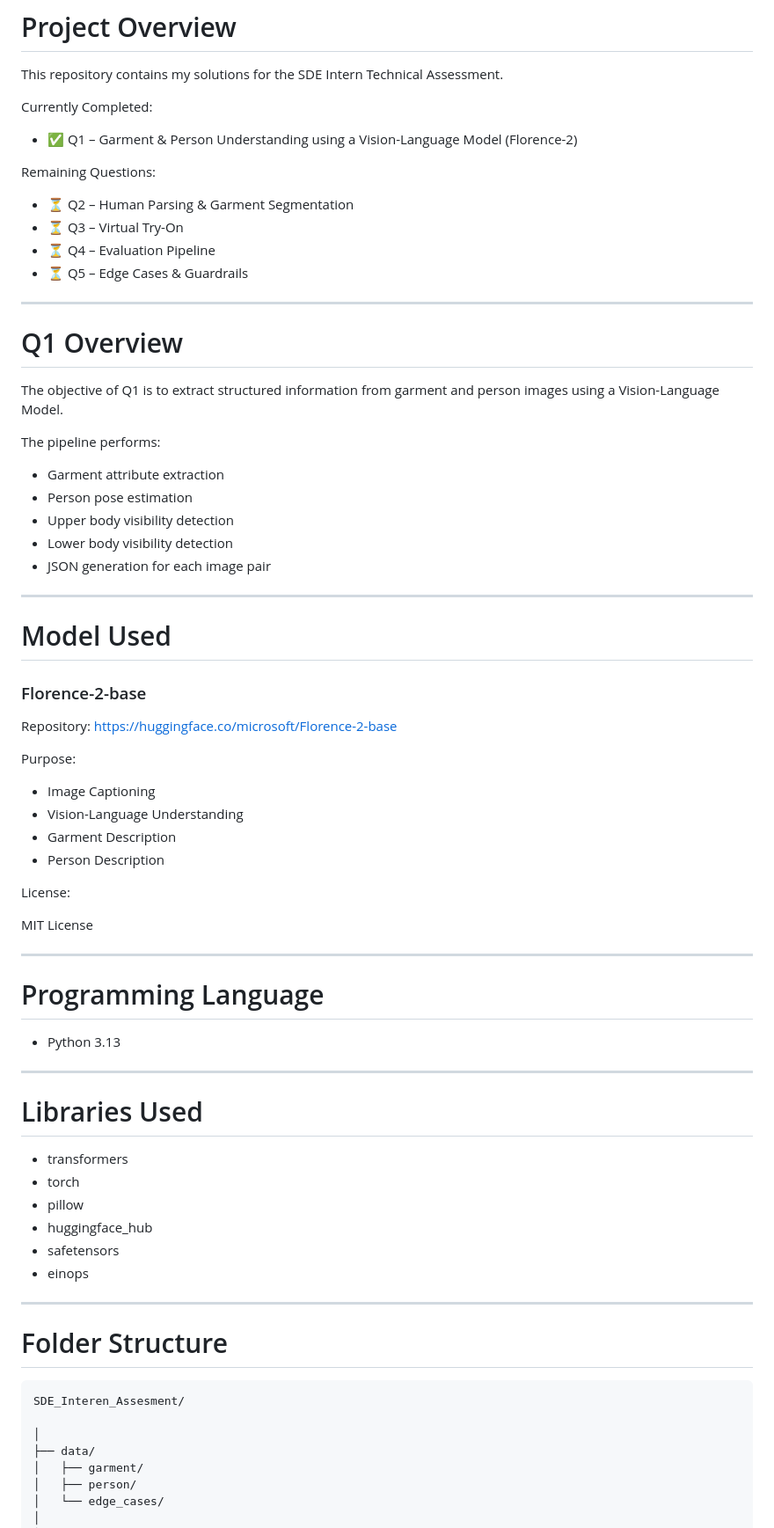
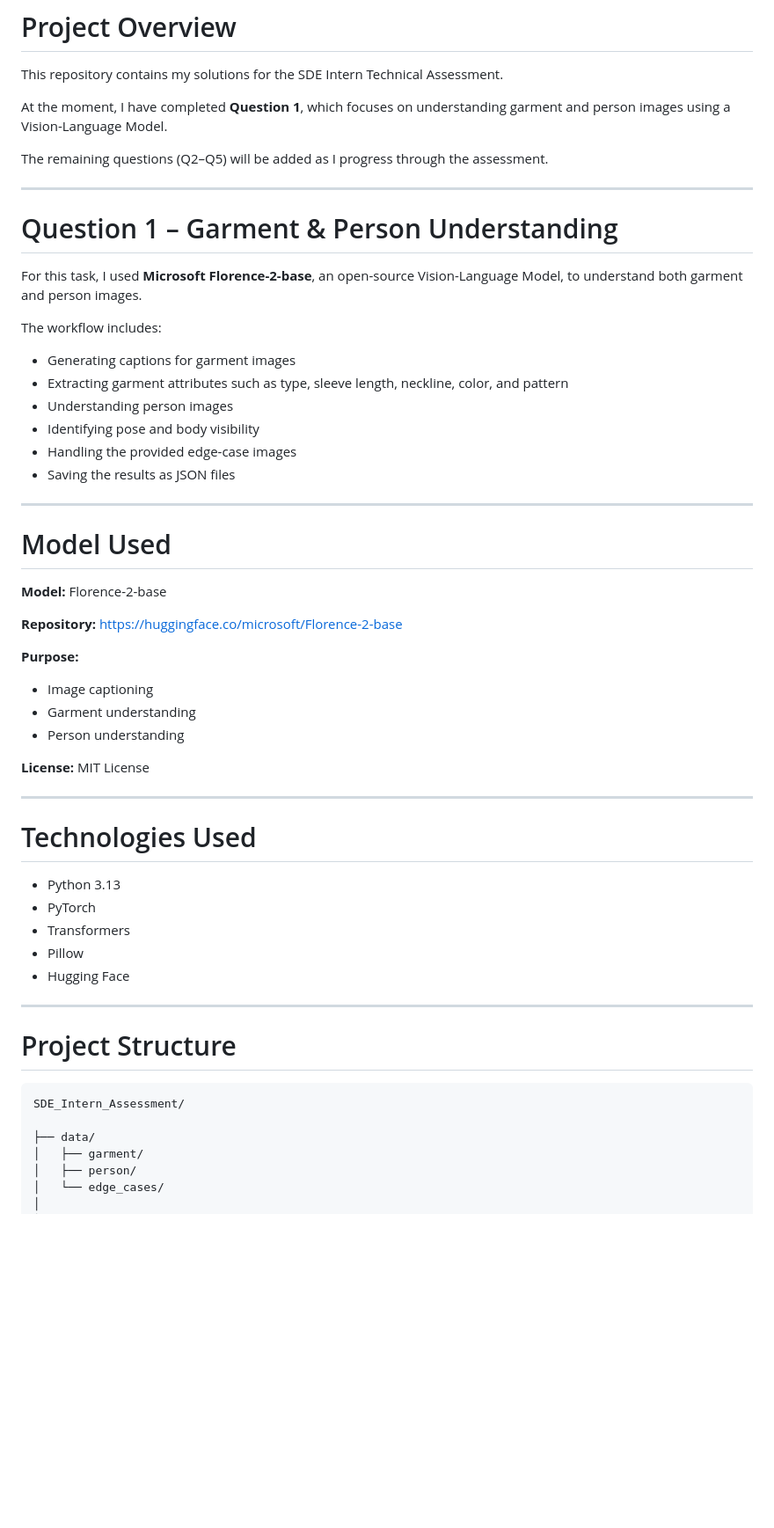
Before and after one commit to b-i-j-a-y/SDE_Intern_Assessment, a Markdown page: README.md, the part around one of its changes. Shown at 88% size. GitHub-like rendering; blank space fills up the shorter version.

````diff
--- a/README.md
+++ b/README.md
@@ -10,76 +10,59 @@
 
 This repository contains my solutions for the SDE Intern Technical Assessment.
 
-Currently Completed:
+At the moment, I have completed **Question 1**, which focuses on understanding garment and person images using a Vision-Language Model.
 
-- ✅ Q1 – Garment & Person Understanding using a Vision-Language Model (Florence-2)
-
-Remaining Questions:
-
-- ⏳ Q2 – Human Parsing & Garment Segmentation
-- ⏳ Q3 – Virtual Try-On
-- ⏳ Q4 – Evaluation Pipeline
-- ⏳ Q5 – Edge Cases & Guardrails
+The remaining questions (Q2–Q5) will be added as I progress through the assessment.
 
 ---
 
-# Q1 Overview
+# Question 1 – Garment & Person Understanding
 
-The objective of Q1 is to extract structured information from garment and person images using a Vision-Language Model.
+For this task, I used **Microsoft Florence-2-base**, an open-source Vision-Language Model, to understand both garment and person images.
 
-The pipeline performs:
+The workflow includes:
 
-- Garment attribute extraction
-- Person pose estimation
-- Upper body visibility detection
-- Lower body visibility detection
-- JSON generation for each image pair
+- Generating captions for garment images
+- Extracting garment attributes such as type, sleeve length, neckline, color, and pattern
+- Understanding person images
+- Identifying pose and body visibility
+- Handling the provided edge-case images
+- Saving the results as JSON files
 
 ---
 
 # Model Used
 
-### Florence-2-base
+**Model:** Florence-2-base
 
-Repository:
+**Repository:**
 https://huggingface.co/microsoft/Florence-2-base
 
-Purpose:
+**Purpose:**
 
-- Image Captioning
-- Vision-Language Understanding
-- Garment Description
-- Person Description
+- Image captioning
+- Garment understanding
+- Person understanding
 
-License:
-
-MIT License
+**License:** MIT License
 
 ---
 
-# Programming Language
+# Technologies Used
 
 - Python 3.13
+- PyTorch
+- Transformers
+- Pillow
+- Hugging Face
 
 ---
 
-# Libraries Used
-
-- transformers
-- torch
-- pillow
-- huggingface_hub
-- safetensors
-- einops
-
----
-
-# Folder Structure
+# Project Structure
 
 ```
-SDE_Interen_Assesment/
+SDE_Intern_Assessment/
 
-│
 ├── data/
 │   ├── garment/
 │   ├── person/
````
Also changed, not shown: other parts of README.md (+48 -33 lines).
